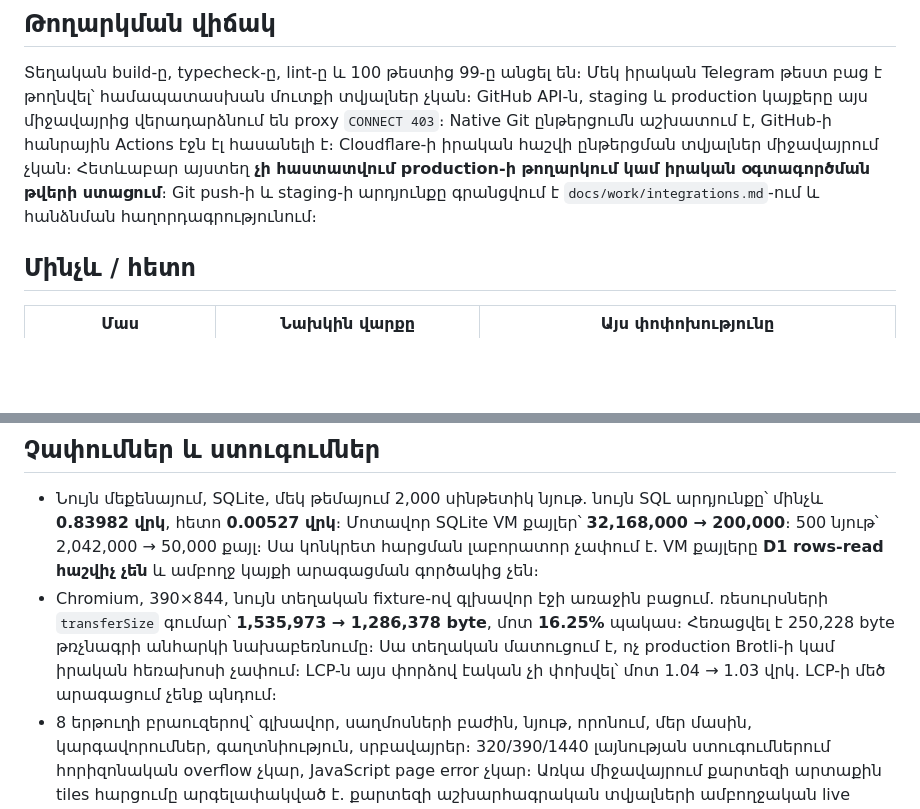
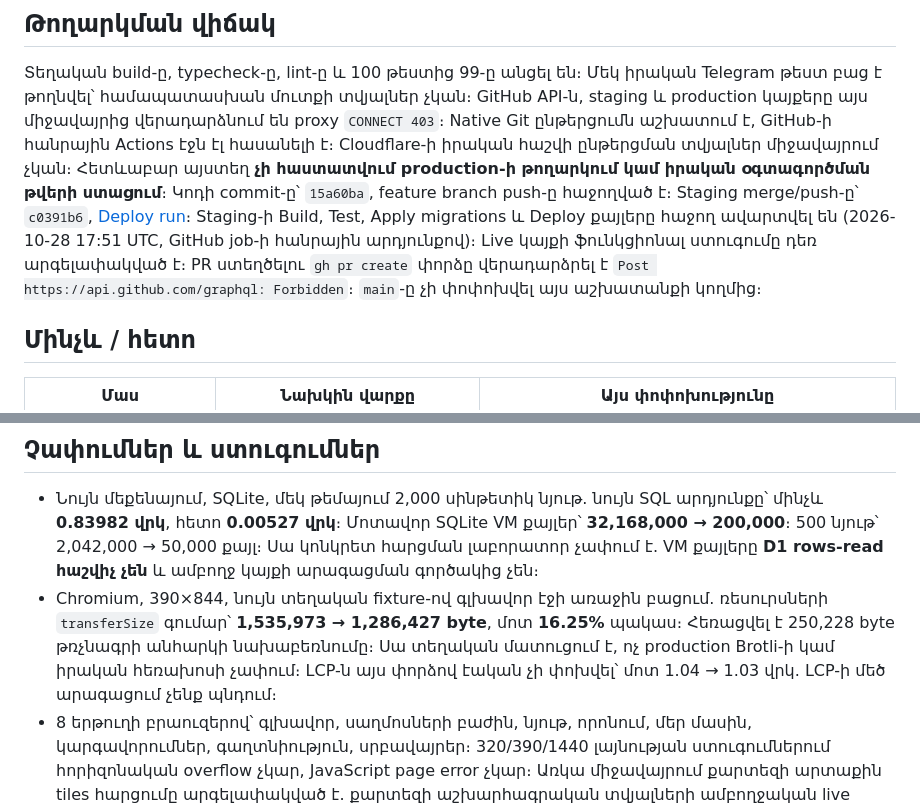
Before and after one commit to T0n0yan/armenian-apostolic-digital-library, a Markdown page: docs/qa/FREE-TIER-REVIEW.md, 2 parts joined by grey strips. Drawn GitHub-style; blank space fills up the shorter version.

Commit message:
Record staging deployment and production access blockers

```diff
--- a/docs/qa/FREE-TIER-REVIEW.md
+++ b/docs/qa/FREE-TIER-REVIEW.md
@@ -7,7 +7,7 @@
 
 Տեղական build-ը, typecheck-ը, lint-ը և 100 թեստից 99-ը անցել են։ Մեկ իրական Telegram թեստ բաց է թողնվել՝ համապատասխան մուտքի տվյալներ չկան։
 GitHub API-ն, staging և production կայքերը այս միջավայրից վերադարձնում են proxy `CONNECT 403`։ Native Git ընթերցումն աշխատում է, GitHub-ի հանրային Actions էջն էլ հասանելի է։ Cloudflare-ի իրական հաշվի ընթերցման տվյալներ միջավայրում չկան։
-Հետևաբար այստեղ **չի հաստատվում production-ի թողարկում կամ իրական օգտագործման թվերի ստացում**։ Git push-ի և staging-ի արդյունքը գրանցվում է `docs/work/integrations.md`-ում և հանձնման հաղորդագրությունում։
+Հետևաբար այստեղ **չի հաստատվում production-ի թողարկում կամ իրական օգտագործման թվերի ստացում**։ Կոդի commit-ը՝ `15a60ba`, feature branch push-ը հաջողված է։ Staging merge/push-ը՝ `c0391b6`, [Deploy run](https://github.com/T0n0yan/armenian-apostolic-digital-library/actions/runs/40739457560)։ Staging-ի Build, Test, Apply migrations և Deploy քայլերը հաջող ավարտվել են (2026-10-28 17:51 UTC, GitHub job-ի հանրային արդյունքով)։ Live կայքի ֆունկցիոնալ ստուգումը դեռ արգելափակված է։ PR ստեղծելու `gh pr create` փորձը վերադարձրել է `Post https://api.github.com/graphql: Forbidden`։ `main`-ը չի փոփոխվել այս աշխատանքի կողմից։
 
 ## Մինչև / հետո
 
@@ -36,7 +36,7 @@ GitHub API-ն, staging և production կայքերը այս միջավայրից
 ## Չափումներ և ստուգումներ
 
 - Նույն մեքենայում, SQLite, մեկ թեմայում 2,000 սինթետիկ նյութ. նույն SQL արդյունքը՝ մինչև **0.83982 վրկ**, հետո **0.00527 վրկ**։ Մոտավոր SQLite VM քայլեր՝ **32,168,000 → 200,000**։ 500 նյութ՝ 2,042,000 → 50,000 քայլ։ Սա կոնկրետ հարցման լաբորատոր չափում է. VM քայլերը **D1 rows-read հաշվիչ չեն** և ամբողջ կայքի արագացման գործակից չեն։
-- Chromium, 390×844, նույն տեղական fixture-ով գլխավոր էջի առաջին բացում. ռեսուրսների `transferSize` գումար՝ **1,535,973 → 1,286,378 byte**, մոտ **16.25%** պակաս։ Հեռացվել է 250,228 byte թռչնագրի անհարկի նախաբեռնումը։ Սա տեղական մատուցում է, ոչ production Brotli-ի կամ իրական հեռախոսի չափում։ LCP-ն այս փորձով էական չի փոխվել՝ մոտ 1.04 → 1.03 վրկ. LCP-ի մեծ արագացում չենք պնդում։
+- Chromium, 390×844, նույն տեղական fixture-ով գլխավոր էջի առաջին բացում. ռեսուրսների `transferSize` գումար՝ **1,535,973 → 1,286,427 byte**, մոտ **16.25%** պակաս։ Հեռացվել է 250,228 byte թռչնագրի անհարկի նախաբեռնումը։ Սա տեղական մատուցում է, ոչ production Brotli-ի կամ իրական հեռախոսի չափում։ LCP-ն այս փորձով էական չի փոխվել՝ մոտ 1.04 → 1.03 վրկ. LCP-ի մեծ արագացում չենք պնդում։
 - 8 երթուղի բրաուզերով՝ գլխավոր, սաղմոսների բաժին, նյութ, որոնում, մեր մասին, կարգավորումներ, գաղտնիություն, սրբավայրեր։ 320/390/1440 լայնության ստուգումներում հորիզոնական overflow չկար, JavaScript page error չկար։ Առկա միջավայրում քարտեզի արտաքին tiles հարցումը արգելափակված է. քարտեզի աշխարհագրական տվյալների ամբողջական live ստուգում չի կատարվել։ Նախկին և նոր փորձերում navigation-ի ժամանակ presence հարցման ընդհատում արձանագրվել է. այցերի հավաքումը չենք փոխել։
 - Սրբավայրի երկար էջ՝ MapLibre JS հարցում մինչև scroll՝ **0**, քարտեզին մոտենալուց հետո՝ **1**։ Reduced-motion-ի դեպքում մոմը հեռացված է, contextmenu-ն կանխարգելված չէ։
 - `pnpm typecheck`, `pnpm lint`, `pnpm test`՝ անցած։ **100 թեստ, 99 անցած, 1 skip**։ Կան իրական Miniflare Worker/SSR/API ստուգումներ՝ մեդիայի range/seek, որոնում, պահված նյութեր, auth և abort-ներ։
```
Also changed, not shown: docs/work/integrations.md (+1 -1 lines).
